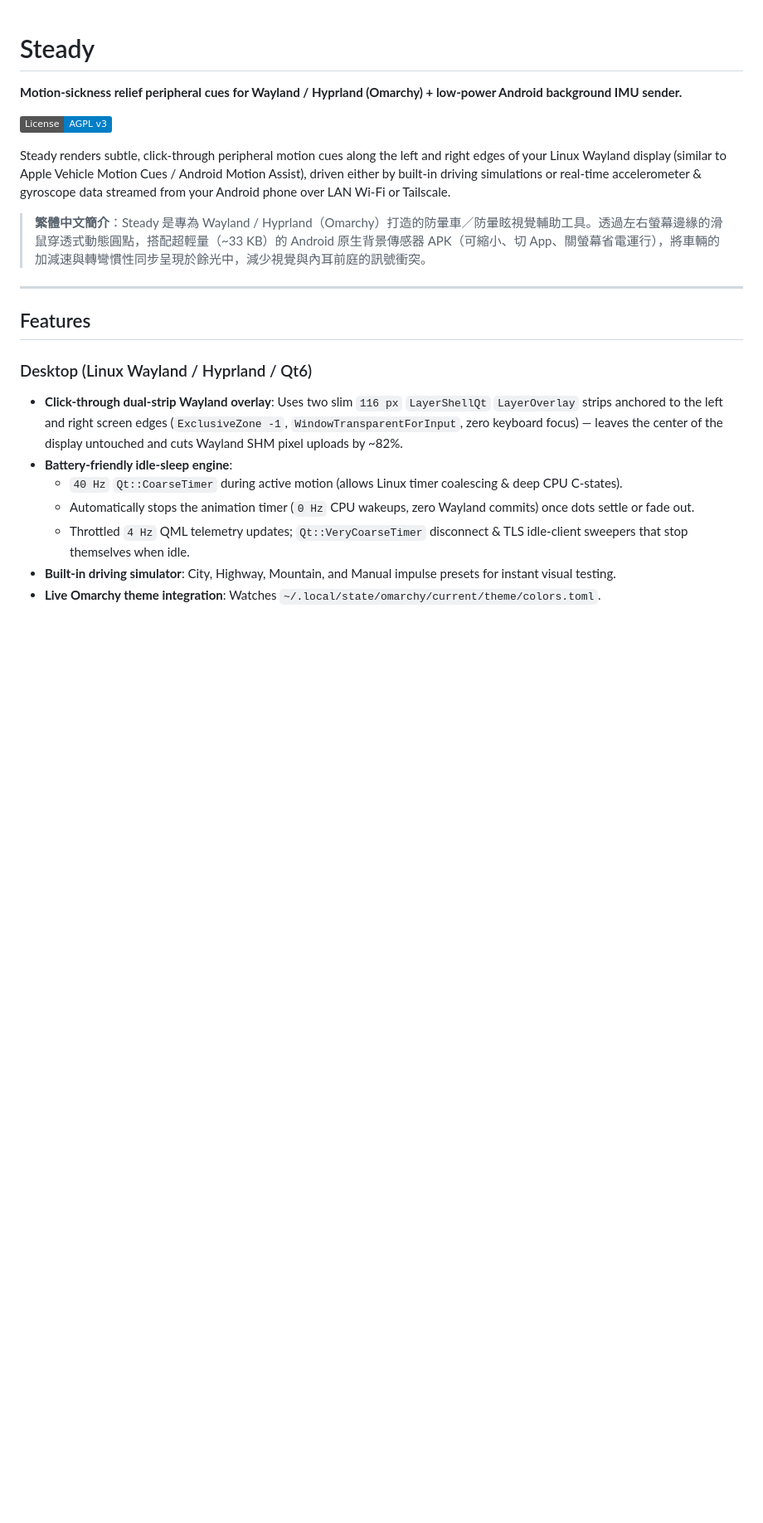
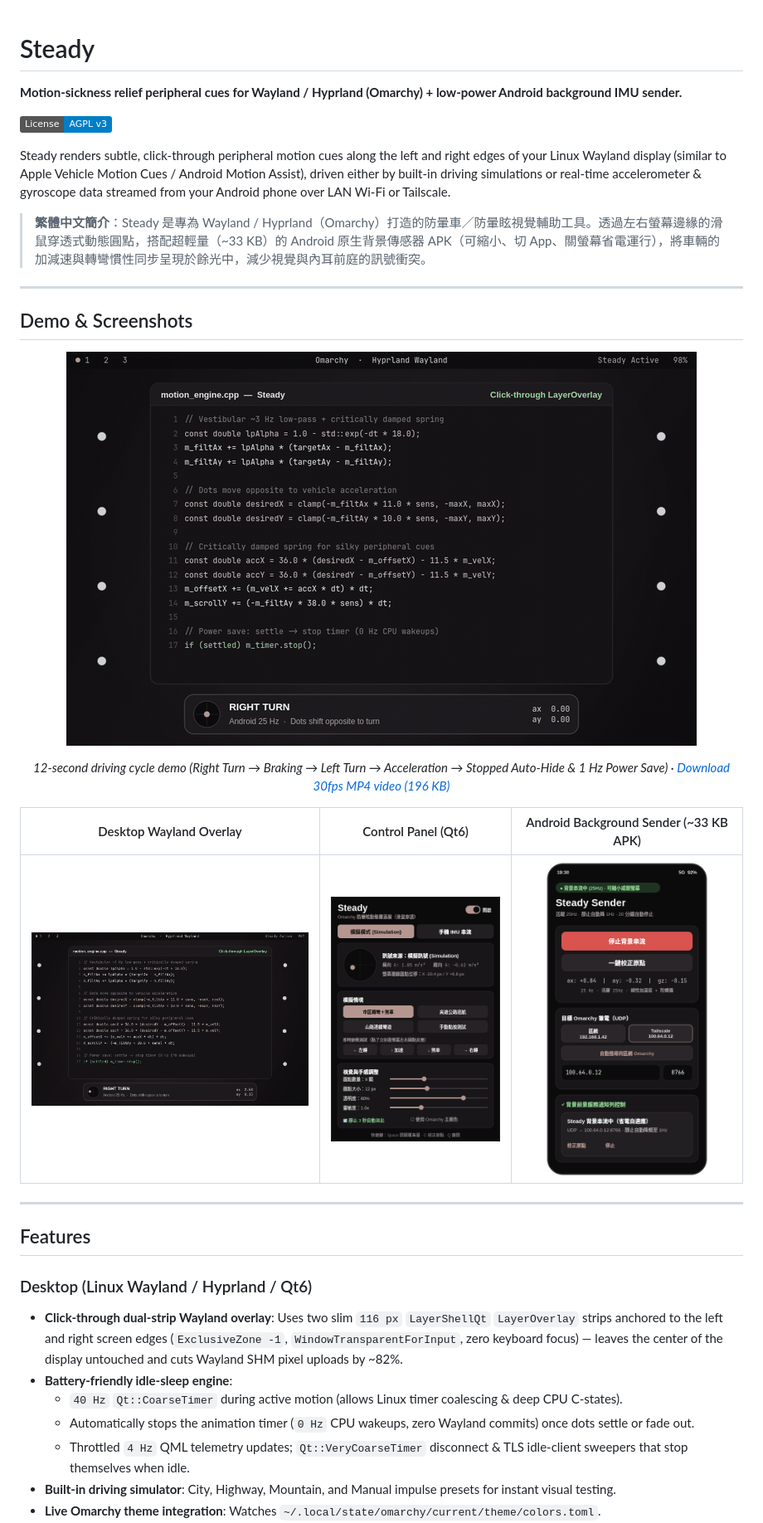
Before and after one commit to akari-sora/steady, a Markdown page: README.md, the part around the change. Shown at 83% size. Rendered like a GitHub page; pictures changed too: docs/media/android-sender.png (added), docs/media/control-panel.png (added), docs/media/demo.gif (added); badges without logos; blank space fills up the shorter version.

Commit message:
docs: add demo video, animated GIF, and desktop/Android screenshots

```diff
--- a/README.md
+++ b/README.md
@@ -7,6 +7,22 @@
 Steady renders subtle, click-through peripheral motion cues along the left and right edges of your Linux Wayland display (similar to Apple Vehicle Motion Cues / Android Motion Assist), driven either by built-in driving simulations or real-time accelerometer & gyroscope data streamed from your Android phone over LAN Wi-Fi or Tailscale.
 
 > **繁體中文簡介**：Steady 是專為 Wayland / Hyprland（Omarchy）打造的防暈車／防暈眩視覺輔助工具。透過左右螢幕邊緣的滑鼠穿透式動態圓點，搭配超輕量（~33 KB）的 Android 原生背景傳感器 APK（可縮小、切 App、關螢幕省電運行），將車輛的加減速與轉彎慣性同步呈現於餘光中，減少視覺與內耳前庭的訊號衝突。
+
+---
+
+## Demo & Screenshots
+
+<p align="center">
+  <img src="docs/media/demo.gif" alt="Steady Wayland motion-cue overlay demo" width="760">
+</p>
+
+<p align="center">
+  <em>12-second driving cycle demo (Right Turn → Braking → Left Turn → Acceleration → Stopped Auto-Hide &amp; 1 Hz Power Save) · <a href="docs/media/demo.mp4">Download 30fps MP4 video (196 KB)</a></em>
+</p>
+
+| Desktop Wayland Overlay | Control Panel (Qt6) | Android Background Sender (~33 KB APK) |
+| :---: | :---: | :---: |
+| <img src="docs/media/desktop-overlay.png" alt="Desktop Wayland Overlay" width="380"> | <img src="docs/media/control-panel.png" alt="Steady Control Panel" width="230"> | <img src="docs/media/android-sender.png" alt="Android Steady Sender" width="200"> |
 
 ---
 
```
Also changed, not shown: 1 other file.
